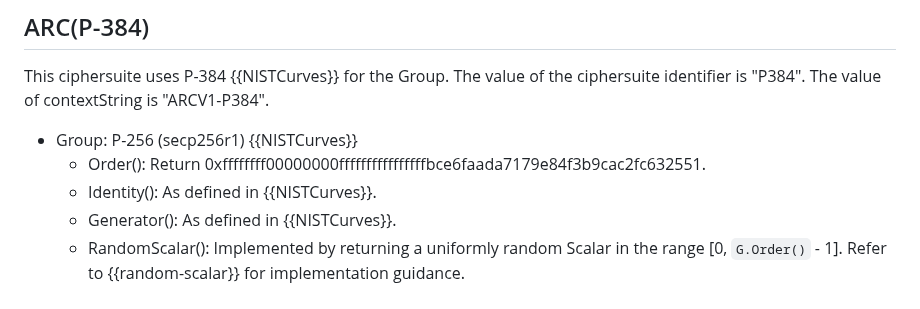
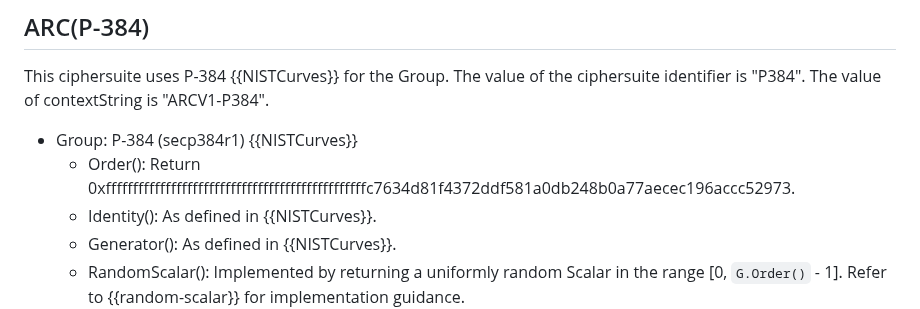
Before and after one commit to chris-wood/draft-arc, a Markdown page: draft-yun-cfrg-arc.md, the part around the change. GitHub-like rendering.

Commit message:
P-384 instead of P-256

```diff
--- a/draft-yun-cfrg-arc.md
+++ b/draft-yun-cfrg-arc.md
@@ -1453,8 +1453,8 @@ This ciphersuite uses P-384 {{NISTCurves}} for the Group.
 The value of the ciphersuite identifier is "P384". The value of
 contextString is "ARCV1-P384".
 
-- Group: P-256 (secp256r1) {{NISTCurves}}
-  - Order(): Return 0xffffffff00000000ffffffffffffffffbce6faada7179e84f3b9cac2fc632551.
+- Group: P-384 (secp384r1) {{NISTCurves}}
+  - Order(): Return 0xffffffffffffffffffffffffffffffffffffffffffffffffc7634d81f4372ddf581a0db248b0a77aecec196accc52973.
   - Identity(): As defined in {{NISTCurves}}.
   - Generator(): As defined in {{NISTCurves}}.
   - RandomScalar(): Implemented by returning a uniformly random Scalar in the range
```
